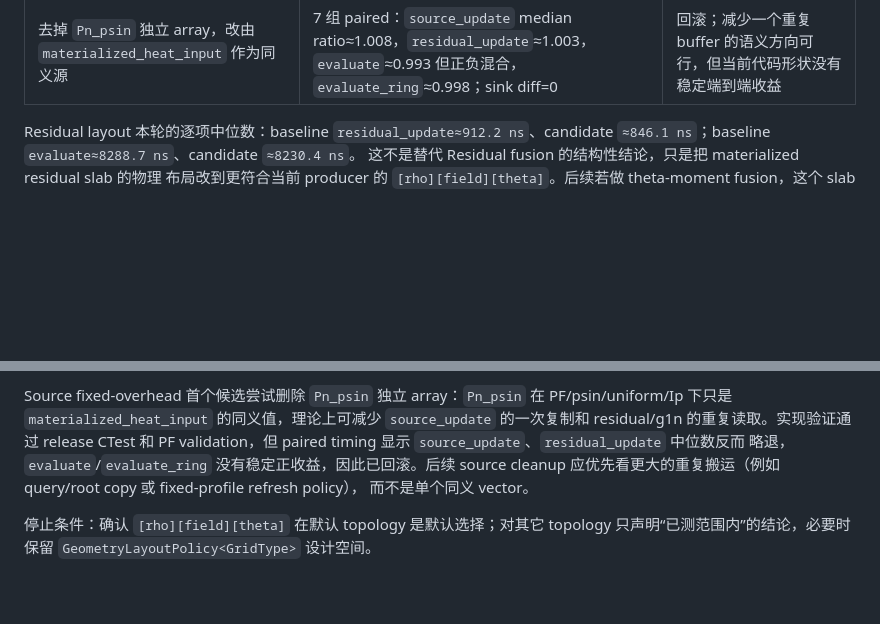
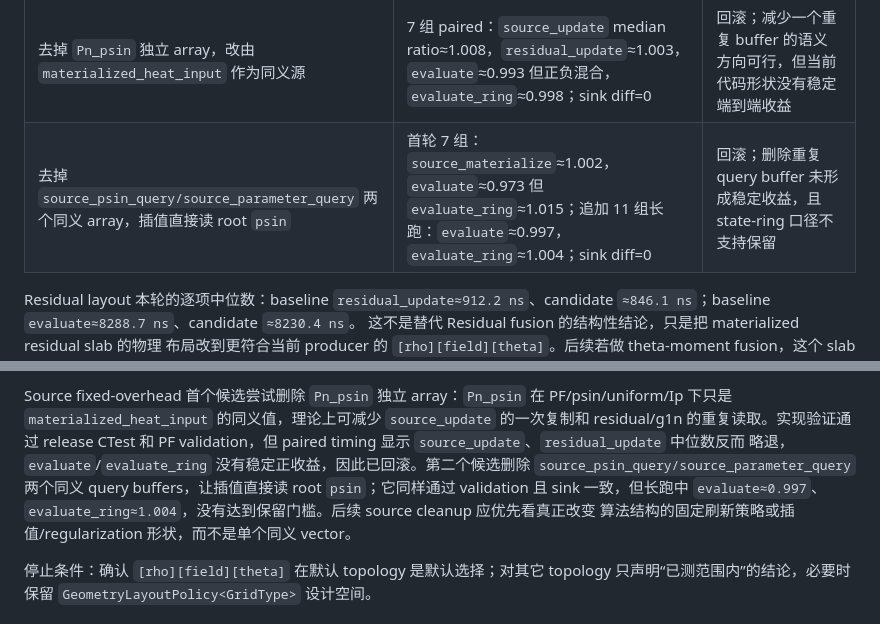
Before and after one commit to zhangtakeda/veqpy, a Markdown page: Notes.md, 2 parts joined by grey strips. Drawn GitHub-style; blank space fills up the shorter version.

```diff
--- a/Notes.md
+++ b/Notes.md
@@ -104,6 +104,7 @@ Phase 2 首轮 micro A/B：
 | Geometry residual-ready descriptor compression（`qR/qZ/R2/dmetric`，9 fields -> 7 fields） | 5 组 paired median：`residual_update` ratio≈0.809，但 `geometry` ratio≈1.021，`evaluate` ratio≈1.004，`evaluate_ring` ratio≈1.008 | 回滚；只是把成本从 residual 移到 geometry，端到端无收益 |
 | Geometry absent Fourier order static skip（仅 `harmonic_rows>2`） | 默认 `32x16x1` geometry 基本中性（短 all-stage median≈0.998，长 geometry-only median≈1.006）；`32x16x4` geometry-only median ratio≈0.925；`32x16x8` geometry-only median ratio≈0.808 | 保留；默认 topology 走原始 loop，高 `Mmax` 跳过 absent c-family order，stage sink 与 baseline 一致 |
 | 去掉 `Pn_psin` 独立 array，改由 `materialized_heat_input` 作为同义源 | 7 组 paired：`source_update` median ratio≈1.008，`residual_update`≈1.003，`evaluate`≈0.993 但正负混合，`evaluate_ring`≈0.998；sink diff=0 | 回滚；减少一个重复 buffer 的语义方向可行，但当前代码形状没有稳定端到端收益 |
+| 去掉 `source_psin_query/source_parameter_query` 两个同义 array，插值直接读 root `psin` | 首轮 7 组：`source_materialize`≈1.002，`evaluate`≈0.973 但 `evaluate_ring`≈1.015；追加 11 组长跑：`evaluate`≈0.997，`evaluate_ring`≈1.004；sink diff=0 | 回滚；删除重复 query buffer 未形成稳定收益，且 state-ring 口径不支持保留 |
 
 Residual layout 本轮的逐项中位数：baseline `residual_update≈912.2 ns`、candidate
 `≈846.1 ns`；baseline `evaluate≈8288.7 ns`、candidate `≈8230.4 ns`。
@@ -501,9 +502,11 @@ Source fixed-overhead 首个候选尝试删除 `Pn_psin` 独立 array：`Pn_psin
 PF/psin/uniform/Ip 下只是 `materialized_heat_input` 的同义值，理论上可减少
 `source_update` 的一次复制和 residual/g1n 的重复读取。实现验证通过 release CTest
 和 PF validation，但 paired timing 显示 `source_update`、`residual_update` 中位数反而
-略退，`evaluate`/`evaluate_ring` 没有稳定正收益，因此已回滚。后续 source cleanup
-应优先看更大的重复搬运（例如 query/root copy 或 fixed-profile refresh policy），
-而不是单个同义 vector。
+略退，`evaluate`/`evaluate_ring` 没有稳定正收益，因此已回滚。第二个候选删除
+`source_psin_query/source_parameter_query` 两个同义 query buffers，让插值直接读
+root `psin`；它同样通过 validation 且 sink 一致，但长跑中 `evaluate≈0.997`、
+`evaluate_ring≈1.004`，没有达到保留门槛。后续 source cleanup 应优先看真正改变
+算法结构的固定刷新策略或插值/regularization 形状，而不是单个同义 vector。
 
 停止条件：确认 `[rho][field][theta]` 在默认 topology 是默认选择；对其它 topology 只声明“已测范围内”的结论，必要时保留 `GeometryLayoutPolicy<GridType>` 设计空间。
 
```
Also changed, not shown: veqlib/experiments/summary.md (+7 -2 lines).
